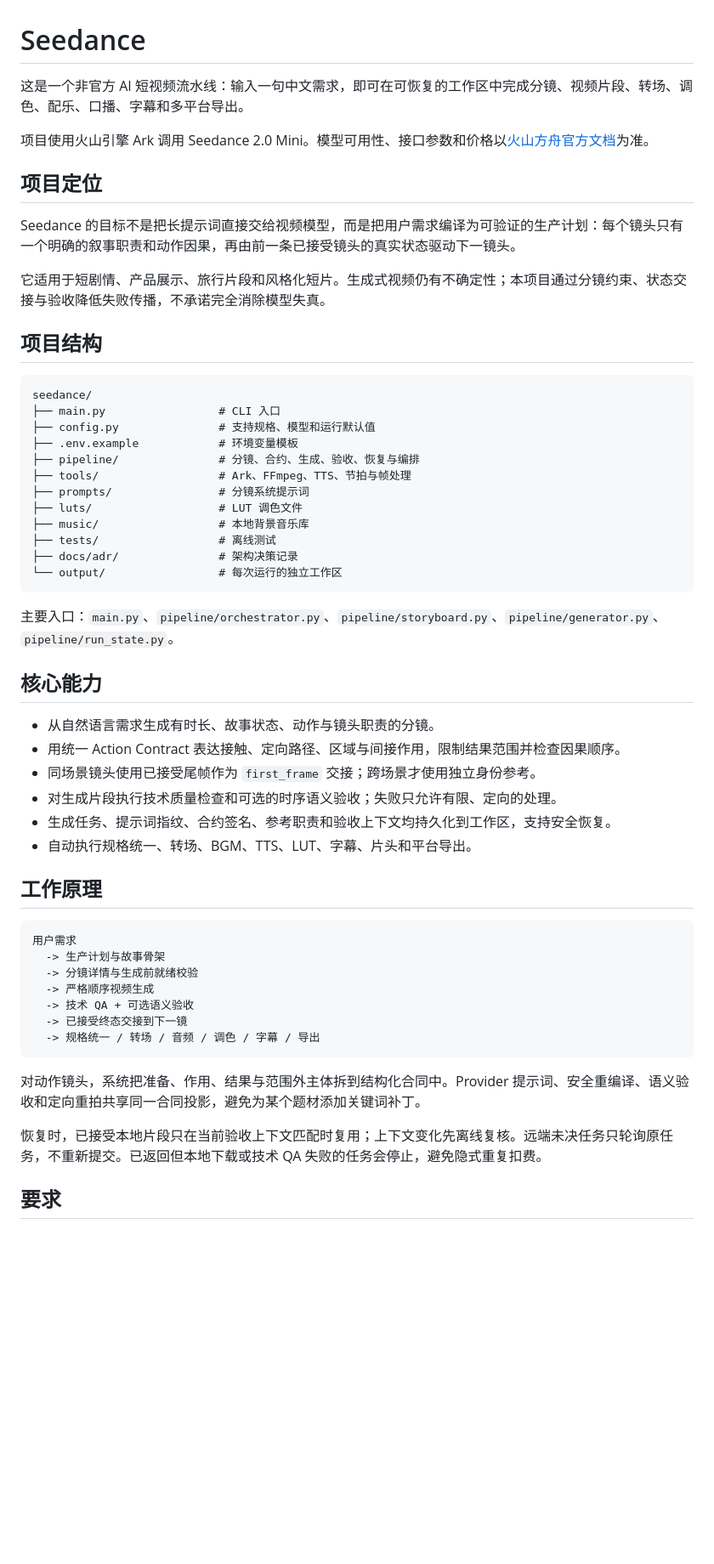
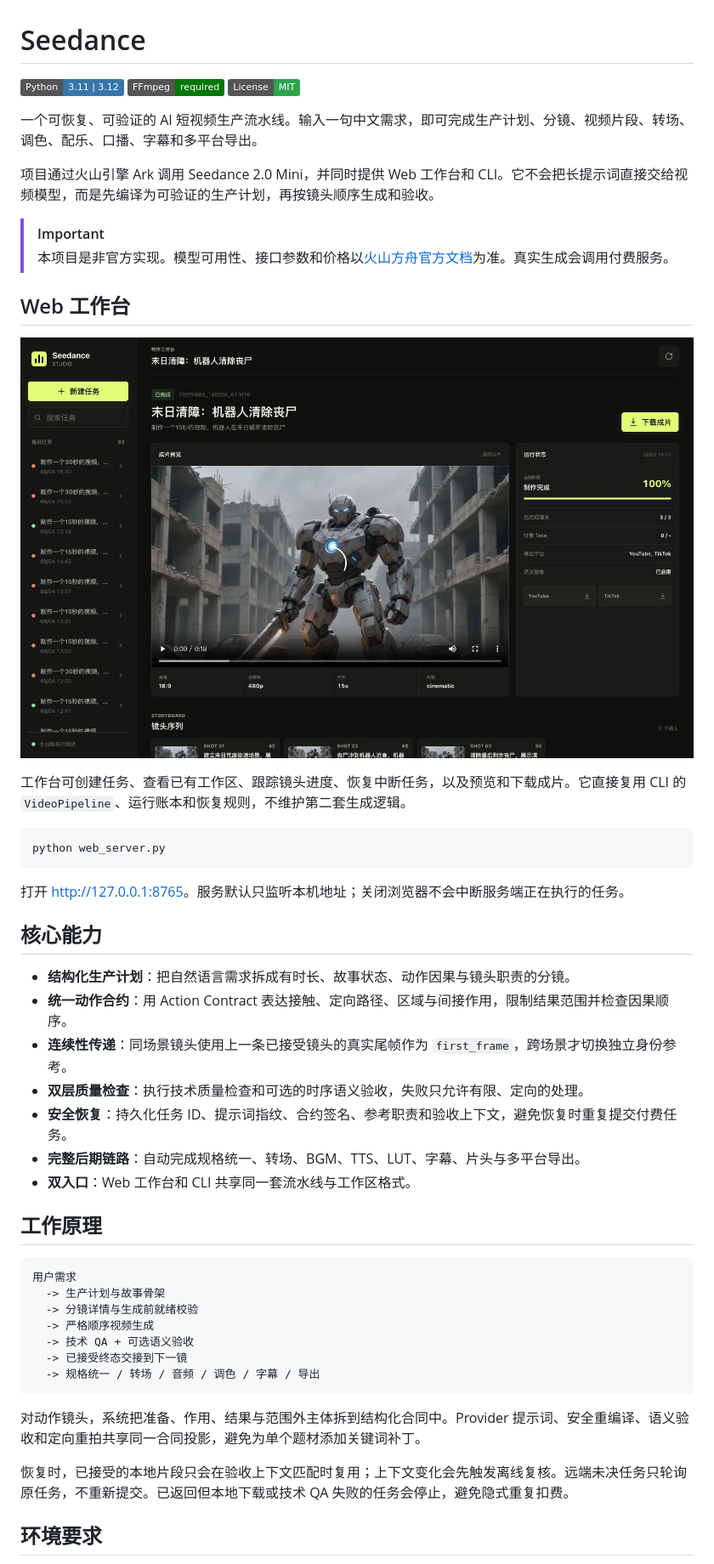
Before and after one commit to briefness/InstantVideo, a Markdown page: README.md, the part around one of its changes. Shown at 85% size. GitHub-like rendering; pictures changed too: assets/screenshots/seedance-studio.jpg (added); badges without logos; blank space fills up the shorter version.

Commit message:
feat: implement core web interface and backend API server for managing video production runs

````diff
--- a/README.md
+++ b/README.md
@@ -1,42 +1,37 @@
 # Seedance
 
-这是一个非官方 AI 短视频流水线：输入一句中文需求，即可在可恢复的工作区中完成分镜、视频片段、转场、调色、配乐、口播、字幕和多平台导出。
+![Python](https://img.shields.io/badge/Python-3.11%20%7C%203.12-3776AB?logo=python&logoColor=white)
+![FFmpeg](https://img.shields.io/badge/FFmpeg-required-007808?logo=ffmpeg&logoColor=white)
+![License](https://img.shields.io/badge/License-MIT-2ea44f)
 
-项目使用火山引擎 Ark 调用 Seedance 2.0 Mini。模型可用性、接口参数和价格以[火山方舟官方文档](https://www.volcengine.com/docs/82379)为准。
+一个可恢复、可验证的 AI 短视频生产流水线。输入一句中文需求，即可完成生产计划、分镜、视频片段、转场、调色、配乐、口播、字幕和多平台导出。
 
-## 项目定位
+项目通过火山引擎 Ark 调用 Seedance 2.0 Mini，并同时提供 Web 工作台和 CLI。它不会把长提示词直接交给视频模型，而是先编译为可验证的生产计划，再按镜头顺序生成和验收。
 
-Seedance 的目标不是把长提示词直接交给视频模型，而是把用户需求编译为可验证的生产计划：每个镜头只有一个明确的叙事职责和动作因果，再由前一条已接受镜头的真实状态驱动下一镜头。
+> [!IMPORTANT]
+> 本项目是非官方实现。模型可用性、接口参数和价格以[火山方舟官方文档](https://www.volcengine.com/docs/82379)为准。真实生成会调用付费服务。
 
-它适用于短剧情、产品展示、旅行片段和风格化短片。生成式视频仍有不确定性；本项目通过分镜约束、状态交接与验收降低失败传播，不承诺完全消除模型失真。
+## Web 工作台
 
-## 项目结构
+![Seedance Web 工作台](assets/screenshots/seedance-studio.jpg)
 
-```text
-seedance/
-├── main.py                 # CLI 入口
-├── config.py               # 支持规格、模型和运行默认值
-├── .env.example            # 环境变量模板
-├── pipeline/               # 分镜、合约、生成、验收、恢复与编排
-├── tools/                  # Ark、FFmpeg、TTS、节拍与帧处理
-├── prompts/                # 分镜系统提示词
-├── luts/                   # LUT 调色文件
-├── music/                  # 本地背景音乐库
-├── tests/                  # 离线测试
-├── docs/adr/               # 架构决策记录
-└── output/                 # 每次运行的独立工作区
+工作台可创建任务、查看已有工作区、跟踪镜头进度、恢复中断任务，以及预览和下载成片。它直接复用 CLI 的 `VideoPipeline`、运行账本和恢复规则，不维护第二套生成逻辑。
+
+```bash
+python web_server.py
 ```
 
-主要入口：`main.py`、`pipeline/orchestrator.py`、`pipeline/storyboard.py`、`pipeline/generator.py`、`pipeline/run_state.py`。
+打开 <http://127.0.0.1:8765>。服务默认只监听本机地址；关闭浏览器不会中断服务端正在执行的任务。
 
 ## 核心能力
 
-- 从自然语言需求生成有时长、故事状态、动作与镜头职责的分镜。
-- 用统一 Action Contract 表达接触、定向路径、区域与间接作用，限制结果范围并检查因果顺序。
-- 同场景镜头使用已接受尾帧作为 `first_frame` 交接；跨场景才使用独立身份参考。
-- 对生成片段执行技术质量检查和可选的时序语义验收；失败只允许有限、定向的处理。
-- 生成任务、提示词指纹、合约签名、参考职责和验收上下文均持久化到工作区，支持安全恢复。
-- 自动执行规格统一、转场、BGM、TTS、LUT、字幕、片头和平台导出。
+- **结构化生产计划**：把自然语言需求拆成有时长、故事状态、动作因果与镜头职责的分镜。
+- **统一动作合约**：用 Action Contract 表达接触、定向路径、区域与间接作用，限制结果范围并检查因果顺序。
+- **连续性传递**：同场景镜头使用上一条已接受镜头的真实尾帧作为 `first_frame`，跨场景才切换独立身份参考。
+- **双层质量检查**：执行技术质量检查和可选的时序语义验收，失败只允许有限、定向的处理。
+- **安全恢复**：持久化任务 ID、提示词指纹、合约签名、参考职责和验收上下文，避免恢复时重复提交付费任务。
+- **完整后期链路**：自动完成规格统一、转场、BGM、TTS、LUT、字幕、片头与多平台导出。
+- **双入口**：Web 工作台和 CLI 共享同一套流水线与工作区格式。
 
 ## 工作原理
 
@@ -50,9 +45,9 @@ seedance/
   -> 规格统一 / 转场 / 音频 / 调色 / 字幕 / 导出
 ```
 
-对动作镜头，系统把准备、作用、结果与范围外主体拆到结构化合同中。Provider 提示词、安全重编译、语义验收和定向重拍共享同一合同投影，避免为某个题材添加关键词补丁。
+对动作镜头，系统把准备、作用、结果与范围外主体拆到结构化合同中。Provider 提示词、安全重编译、语义验收和定向重拍共享同一合同投影，避免为单个题材添加关键词补丁。
 
-恢复时，已接受本地片段只在当前验收上下文匹配时复用；上下文变化先离线复核。远端未决任务只轮询原任务，不重新提交。已返回但本地下载或技术 QA 失败的任务会停止，避免隐式重复扣费。
+恢复时，已接受的本地片段只会在验收上下文匹配时复用；上下文变化会先触发离线复核。远端未决任务只轮询原任务，不重新提交。已返回但本地下载或技术 QA 失败的任务会停止，避免隐式重复扣费。
 
-## 要求
+## 环境要求
 
````
Also changed, not shown: other parts of README.md (+120 -80 lines), 5 other files.
